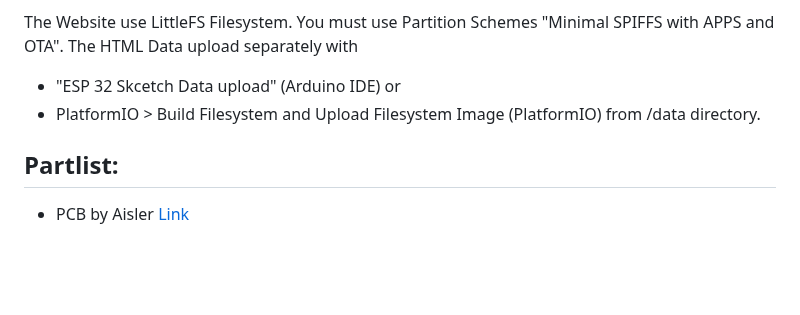
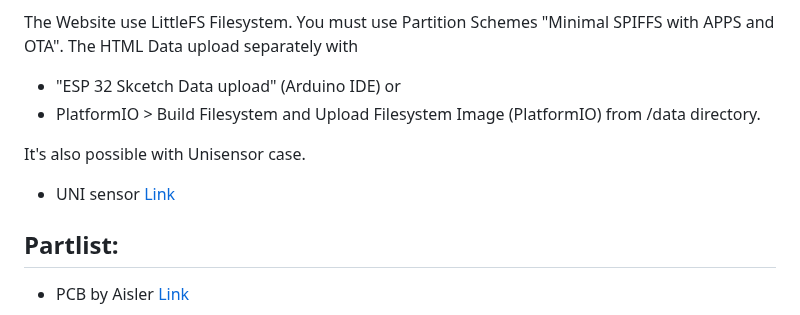
Before and after one commit to gerryvel/Motordaten, a Markdown page: README.md, the part around the change. GitHub-like rendering; blank space fills up the shorter version.

```diff
--- a/README.md
+++ b/README.md
@@ -69,6 +69,9 @@ The HTML Data upload separately with
 - PlatformIO > Build Filesystem and Upload Filesystem Image (PlatformIO)
 from /data directory.
 
+It's also possible with Unisensor case.
+- UNI sensor [Link](https://github.com/gerryvel/UNI-Sensor)
+
 ## Partlist:
 
 - PCB by Aisler [Link](https://aisler.net/p/JCQLQVHC)
```
